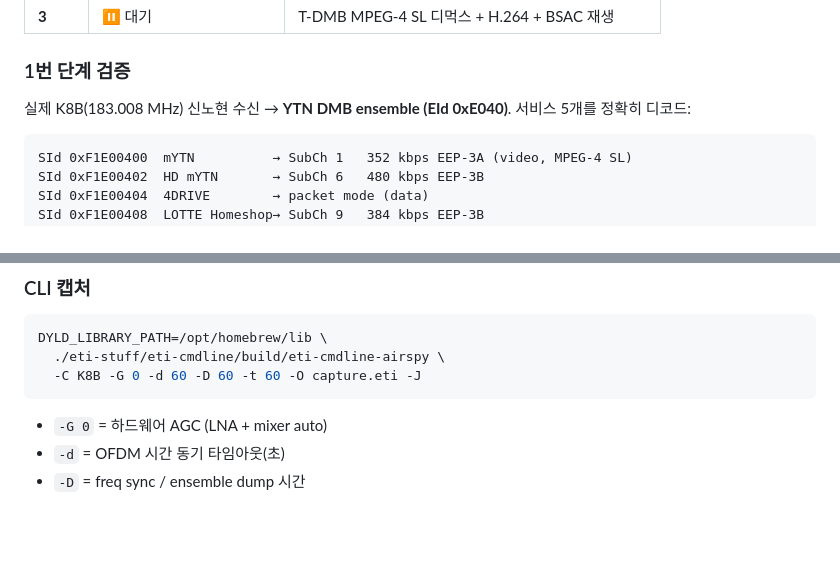
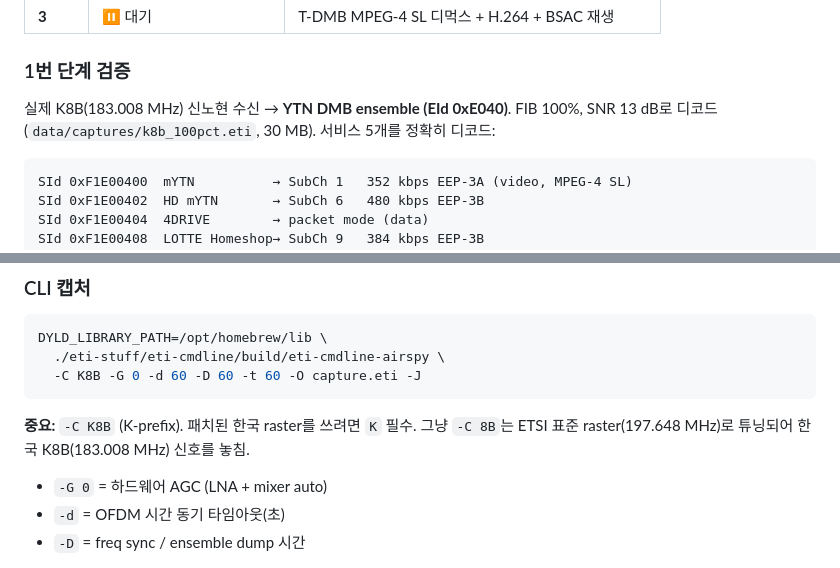
Before and after one commit to zobithecat/airspy-mini-dmb, a Markdown page: README.md, 2 parts joined by grey strips. GitHub-like rendering; blank space fills up the shorter version.

Commit message:
K8B FIB 100% capture: K-prefix raster fix + clean signal
Two findings from this session:
1. eti-cmdline takes "-C K8B" (K-prefix) for the patched Korean raster;
   "-C 8B" maps to ETSI standard channel 8B at 197.648 MHz instead of
   Korea's 183.008 MHz. All prior failed captures used the wrong prefix.
2. With a proper VHF antenna we now hit SNR 13 dB → FIB 100% → 96 ms
   null pattern detected on all 4 active Korean DMB channels (K8B/K12A/
   K12B/K12C). MSC TS extraction succeeds at 96.3% slot sync.

Stage 3 still hits SL-packetized SL/OD demux walls (broadcast PMT bits
are still RS-uncorrectable; synthetic PMT path works but H.264 NAL
unwrap from SL packets needs the dmb-oss SL OD demuxer enabled).

Co-Authored-By: Claude Opus 4.7 (1M context) <noreply@anthropic.com>

````diff
--- a/README.md
+++ b/README.md
@@ -15,6 +15,7 @@ ETI 프레임 파싱·FIC 디코드·MSC 추출·외부 FEC·TS 분석은 모두
 
 ### 1번 단계 검증
 실제 K8B(183.008 MHz) 신노현 수신 → **YTN DMB ensemble (EId 0xE040)**.
+FIB 100%, SNR 13 dB로 디코드 (`data/captures/k8b_100pct.eti`, 30 MB).
 서비스 5개를 정확히 디코드:
 
 ```
@@ -86,6 +87,9 @@ DYLD_LIBRARY_PATH=/opt/homebrew/lib \
   ./eti-stuff/eti-cmdline/build/eti-cmdline-airspy \
   -C K8B -G 0 -d 60 -D 60 -t 60 -O capture.eti -J
 ```
+**중요:** `-C K8B` (K-prefix). 패치된 한국 raster를 쓰려면 `K` 필수.
+그냥 `-C 8B`는 ETSI 표준 raster(197.648 MHz)로 튜닝되어 한국 K8B(183.008 MHz)
+신호를 놓침.
 - `-G 0` = 하드웨어 AGC (LNA + mixer auto)
 - `-d` = OFDM 시간 동기 타임아웃(초)
 - `-D` = freq sync / ensemble dump 시간
````
